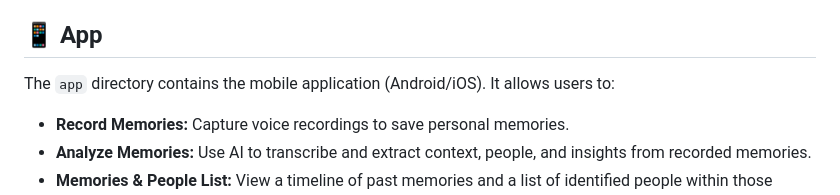
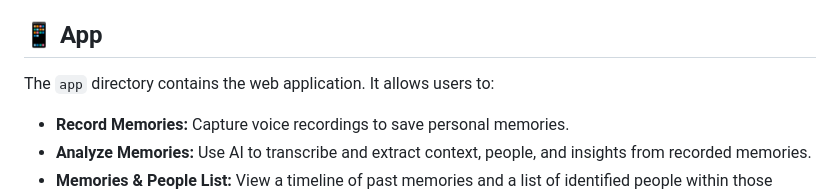
Before and after one commit to AbelTarazona/memories-ai, a Markdown page: README.md, the part around the change. Drawn GitHub-style.

Commit message:
chore: update README.md

```diff
--- a/README.md
+++ b/README.md
@@ -10,7 +10,7 @@ Memories AI is an intelligent platform built with Flutter that allows users to r
 
 ## 📱 App
 
-The `app` directory contains the mobile application (Android/iOS). It allows users to:
+The `app` directory contains the web application. It allows users to:
 - **Record Memories:** Capture voice recordings to save personal memories.
 - **Analyze Memories:** Use AI to transcribe and extract context, people, and insights from recorded memories.
 - **Memories & People List:** View a timeline of past memories and a list of identified people within those memories.
```
